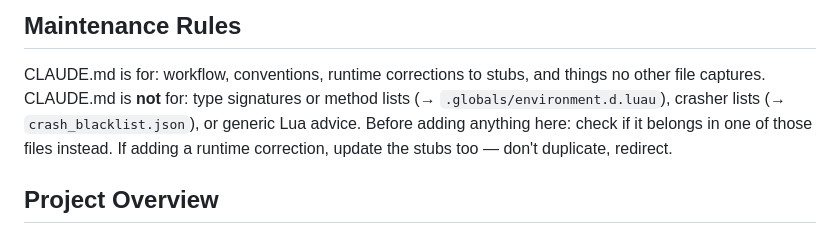
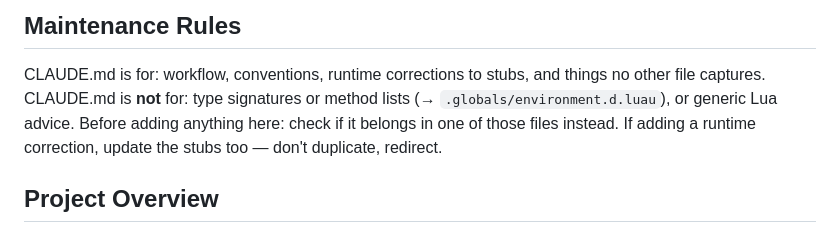
Before and after one commit to mixercodes/serotonin-scripts, a Markdown page: CLAUDE.md, the part around the change. GitHub-like rendering.

```diff
--- a/CLAUDE.md
+++ b/CLAUDE.md
@@ -38,7 +38,7 @@ Never guess Serotonin API signatures. Before writing any API call, look it up vi
 ## Maintenance Rules
 
 CLAUDE.md is for: workflow, conventions, runtime corrections to stubs, and things no other file captures.
-CLAUDE.md is **not** for: type signatures or method lists (→ `.globals/environment.d.luau`), crasher lists (→ `crash_blacklist.json`), or generic Lua advice.
+CLAUDE.md is **not** for: type signatures or method lists (→ `.globals/environment.d.luau`), or generic Lua advice.
 Before adding anything here: check if it belongs in one of those files instead. If adding a runtime correction, update the stubs too — don't duplicate, redirect.
 
 ## Project Overview
```
Also changed, not shown: README.md (+0 -1 lines).
